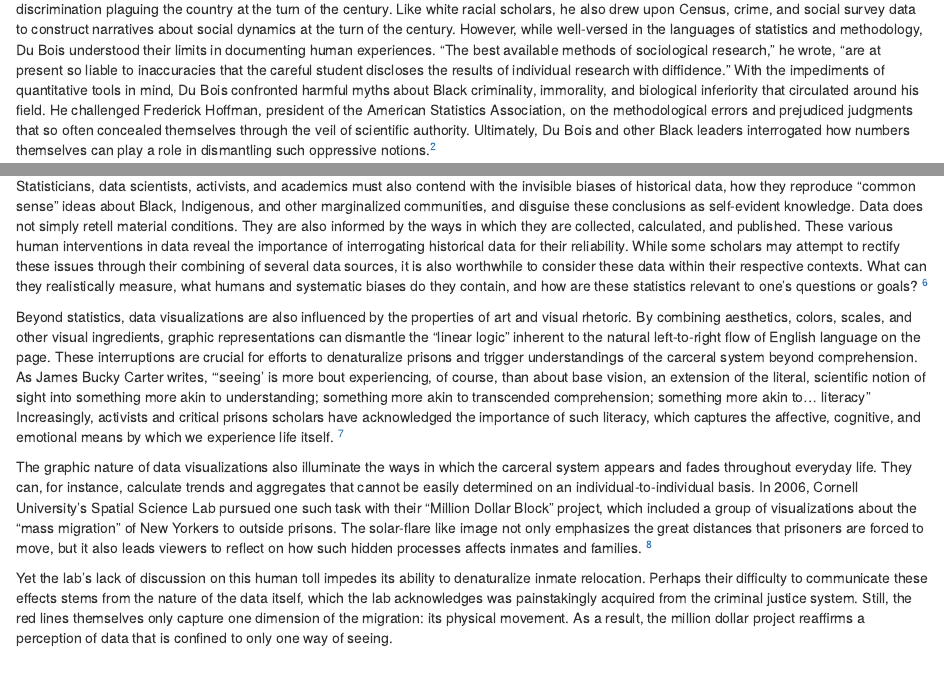
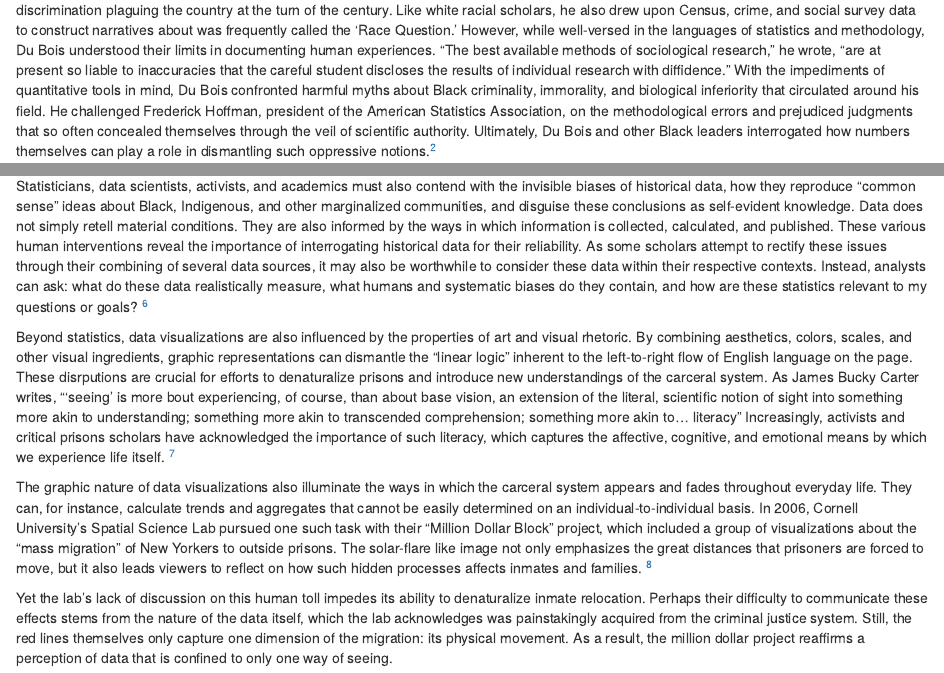
Before and after one commit to ben-j-wallace/carceral-system-visualization, an R Markdown document (index.Rmd): the page in a window 1100 px wide, from 950 px down before the commit and from 300 px down after it, so that both start at the same text, and a second part further down, joined at a grey line. Rendered offline with R 4.5, knitr and Pandoc, with nearby package versions; drawn as R Markdown's standard HTML page in place of the format the file asks for; some code elsewhere in the file could not run offline.

Commit message:
grammar revisions

````diff
--- a/index.Rmd
+++ b/index.Rmd
@@ -24,3 +24,4 @@ opts_chunk$set(echo = FALSE,
 
 Tucked in the right corner of a room at the 1900 Paris Exposition, W.E.B. Du Bois's "American Negro Exhibit" attracted thousands of visitors with its walls of photographs and boldly designed charts. The project was presented nearly nearly forty years after emancipation and highlighted the accomplishments of Black communities during this period. ^[Rusert, Britt, and Whitney Battle-Baptiste. 2018. _W. E. B. Du Bois's Data Portraits : Visualizing Black America_. Princeton Architectural Press.]
 
+Du Bois's choice to exhibit Black advancement stood in contrast to his other work, which emphasized the extreme inequalities and racial discrimination plaguing the country at the turn of the century. Like white racial scholars, he also drew upon Census, crime, and social survey data to construct narratives about was frequently called the 'Race Question.' However, while well-versed in the languages of statistics and methodology, Du Bois understood their limits in documenting human experiences. "The best available methods of sociological research," he wrote, "are at present so liable to inaccuracies that the careful student discloses the results of individual research with diffidence." With the impediments of quantitative tools in mind, Du Bois confronted harmful myths about Black criminality, immorality, and biological inferiority that circulated around his field. He challenged Frederick Hoffman, president of the American Statistics Association, on the methodological errors and prejudiced judgments that so often concealed themselves through the veil of scientific authority. Ultimately, Du Bois and other Black leaders interrogated how numbers themselves can play a role in dismantling such oppressive notions.^[Du Bois, William Edward Burghardt, and Isabel Eaton. 1899. The Philadelphia Negro: A Social Study. Publications of the University of Pennsylvania; Du Bois, William Edward Burghardt. “Race Traits and Tendencies of the American Negro: Review". _The Annals of the American Academy of Political and Social Science_.]
@@ -36,4 +40,3 @@ ggdraw() +
   draw_image("images/paris-georgiapop.jpg", width = 0.5, x = 0.5)
 ```
 
-Du Bois's choice to exhibit Black advancement stood in contrast to his other work, which emphasized the extreme inequalities and racial discrimination plaguing the country at the turn of the century. Like white racial scholars, he also drew upon Census, crime, and social survey data to construct narratives about social dynamics at the turn of the century. However, while well-versed in the languages of statistics and methodology, Du Bois understood their limits in documenting human experiences. "The best available methods of sociological research," he wrote, "are at present so liable to inaccuracies that the careful student discloses the results of individual research with diffidence." With the impediments of quantitative tools in mind, Du Bois confronted harmful myths about Black criminality, immorality, and biological inferiority that circulated around his field. He challenged Frederick Hoffman, president of the American Statistics Association, on the methodological errors and prejudiced judgments that so often concealed themselves through the veil of scientific authority. Ultimately, Du Bois and other Black leaders interrogated how numbers themselves can play a role in dismantling such oppressive notions.^[Du Bois, William Edward Burghardt, and Isabel Eaton. 1899. The Philadelphia Negro: A Social Study. Publications of the University of Pennsylvania; Du Bois, William Edward Burghardt. “Race Traits and Tendencies of the American Negro: Review". _The Annals of the American Academy of Political and Social Science_.]
@@ -49,9 +49,9 @@ The United States Census Bureau defines a data visualization as "graphics [that]
 
 One of the most defining features of data is that they are both empirically and practically limited to what is countable. These two constraints inform the types of questions for which quantiative tools can be suitable answers. Angela Davis, for example, argues that the prison-industrial complex, with its "array of relationships linking corporations, government, correctional communities, ... and the media" could never be properly represented with numbers. Because of the expansive nature of prisons and the inherent abstraction of numbers, she "[hesitates] to make unmediated... use of such statistical evidence because it can discourage the very critical thinking that ought to be elicited by an understanding of the prison industrial complex." ^[Davis, Angela Y. “The Prison-Industrial Complex.” In _Are Prisons Obsolete?_. 84,92. Seven Stories Press, 2011.]
 
-Statisticians, data scientists, activists, and academics must also contend with the invisible biases of historical data, how they reproduce "common sense" ideas about Black, Indigenous, and other marginalized communities, and disguise these conclusions as self-evident knowledge. Data does not simply retell material conditions. They are also informed by the ways in which they are collected, calculated, and published. These various human interventions in data reveal the importance of interrogating historical data for their reliability. While some scholars may attempt to rectify these issues through their combining of several data sources, it is also worthwhile to consider these data within their respective contexts. What can they realistically measure, what humans and systematic biases do they contain, and how are these statistics relevant to one's questions or goals? ^[For "common sense" see Heatherton, Christina. _Policing the Planet: Why the Policing Crisis Led to Black Lives Matter_, 103-113. Verso Books, 2016; Muhammad, Khalil Gibran. “Saving the Nation: The Racial Data Revolution and the Negro Problem.” In _The Condemnation of Blackness_. Harvard University Press, 2019.]
+Statisticians, data scientists, activists, and academics must also contend with the invisible biases of historical data, how they reproduce "common sense" ideas about Black, Indigenous, and other marginalized communities, and disguise these conclusions as self-evident knowledge. Data does not simply retell material conditions. They are also informed by the ways in which information is collected, calculated, and published. These various human interventions reveal the importance of interrogating historical data for their reliability. As some scholars attempt to rectify these issues through their combining of several data sources, it may also be worthwhile to consider these data within their respective contexts. Instead, analysts can ask: what do these data realistically measure, what humans and systematic biases do they contain, and how are these statistics relevant to my questions or goals? ^[For "common sense" see Heatherton, Christina. _Policing the Planet: Why the Policing Crisis Led to Black Lives Matter_, 103-113. Verso Books, 2016; Muhammad, Khalil Gibran. “Saving the Nation: The Racial Data Revolution and the Negro Problem.” In _The Condemnation of Blackness_. Harvard University Press, 2019.]
 
-Beyond statistics, data visualizations are also influenced by the properties of art and visual rhetoric. By combining aesthetics, colors, scales, and other visual ingredients, graphic representations can dismantle the "linear logic" inherent to the natural left-to-right flow of English language on the page. These interruptions are crucial for efforts to denaturalize prisons and trigger understandings of the carceral system beyond comprehension. As James Bucky Carter writes, "'seeing' is more bout experiencing, of course, than about base vision, an extension of the literal, scientific notion of sight into something more akin to understanding; something more akin to transcended comprehension; something more akin to... literacy" Increasingly, activists and critical prisons scholars have acknowledged the importance of such literacy, which captures the affective, cognitive, and emotional means by which we experience life itself. ^[Girard, Jean-Yves. Advances in Linear Logic. Cambridge University Press, 1995; Carter, James Bucky. “Introduction: Visualizing and Visually Representing” _SANE Journal: Sequential Art Narrative in Education_ 1, no. 3 (2013). 2.]
+Beyond statistics, data visualizations are also influenced by the properties of art and visual rhetoric. By combining aesthetics, colors, scales, and other visual ingredients, graphic representations can dismantle the "linear logic" inherent to the left-to-right flow of English language on the page. These disrputions are crucial for efforts to denaturalize prisons and introduce new understandings of the carceral system. As James Bucky Carter writes, "'seeing' is more bout experiencing, of course, than about base vision, an extension of the literal, scientific notion of sight into something more akin to understanding; something more akin to transcended comprehension; something more akin to... literacy" Increasingly, activists and critical prisons scholars have acknowledged the importance of such literacy, which captures the affective, cognitive, and emotional means by which we experience life itself. ^[Girard, Jean-Yves. Advances in Linear Logic. Cambridge University Press, 1995; Carter, James Bucky. “Introduction: Visualizing and Visually Representing” _SANE Journal: Sequential Art Narrative in Education_ 1, no. 3 (2013). 2.]
 
 The graphic nature of data visualizations also illuminate the ways in which the carceral system appears and fades throughout everyday life. They can, for instance, calculate trends and aggregates that cannot be easily determined on an individual-to-individual basis. In 2006, Cornell University's Spatial Science Lab pursued one such task with their "Million Dollar Block" project, which included a group of visualizations about the "mass migration" of New Yorkers to outside prisons. The solar-flare like image not only emphasizes the great distances that prisoners are forced to move, but it also leads viewers to reflect on how such hidden processes affects inmates and families. ^[Tapia, Ruby C. “Profane Illuminations: The Gendered Problematics of Critical Carceral Visualities.” _PMLA 123_, no. 3 (May 2008): 684–88. doi:10.1632/pmla.2008.123.3.684; “Million Dollar Blocks.” Center for Spatial Research, Columbia University. Center for Spatial Research. https://c4sr.columbia.edu/projects/million-dollar-blocks.]
 
````
Also changed, not shown: zotero.bib (+1 -1 lines), index.Rmd (10 more changed lines).
